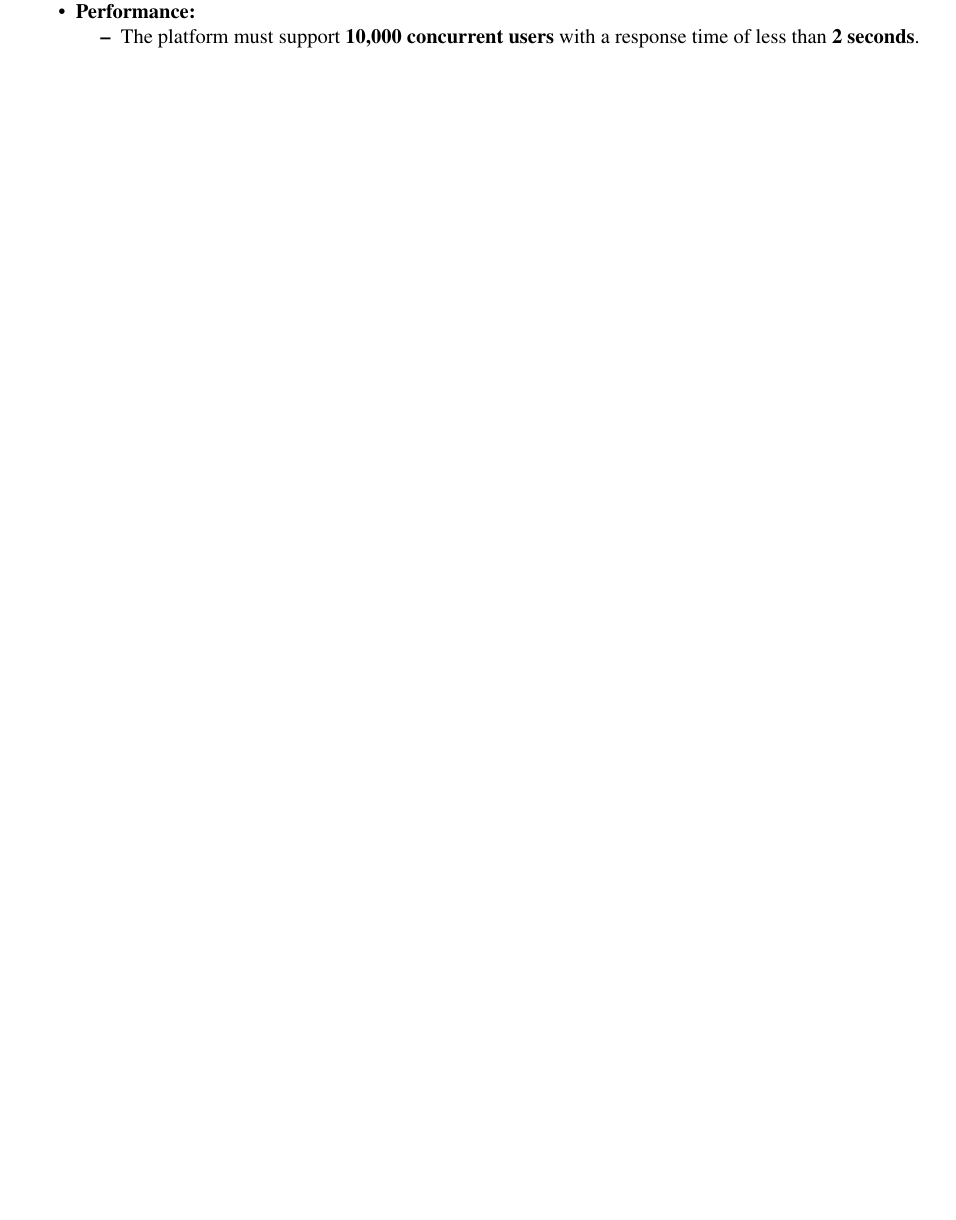
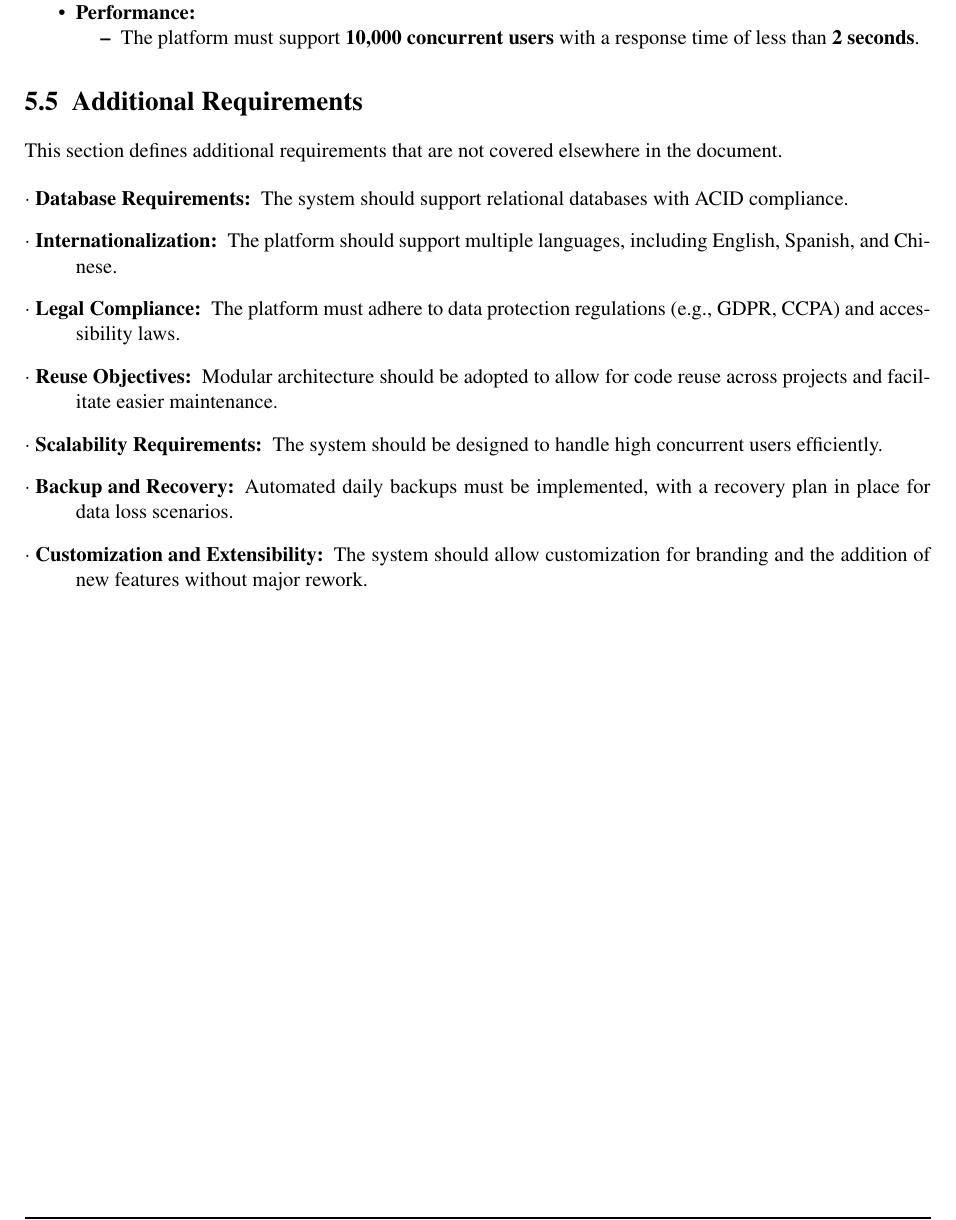
Before and after one commit to Jellyfish227/CSCI3100_Software_Eng, a LaTeX document (docs/srs/GroupA2_Requirements_Specification.tex): part of page 13 of 13, cut so that both start at the same text, the shorter picture padded with empty space. Compiled offline with pdfLaTeX.

Commit message:
Add comprehensive additional requirements to SRS document
- Include new section defining additional system requirements
- Cover database, internationalization, legal compliance, and scalability needs
- Add requirements for backup, recovery, and system extensibility
- Update LaTeX source and regenerate PDF

```diff
--- a/docs/srs/GroupA2_Requirements_Specification.tex
+++ b/docs/srs/GroupA2_Requirements_Specification.tex
@@ -594,4 +594,17 @@ The \textbf{Assessment and Grading} feature allows educators to create quizzes a
     \end{itemize}
 \end{itemize}
 
+\section{Additional Requirements}
+This section defines additional requirements that are not covered elsewhere in the document.
+
+\begin{description}
+    \item[$\cdot$ Database Requirements:] The system should support relational databases with ACID compliance.
+    \item[$\cdot$ Internationalization:] The platform should support multiple languages, including English, Spanish, and Chinese.
+    \item[$\cdot$ Legal Compliance:] The platform must adhere to data protection regulations (e.g., GDPR, CCPA) and accessibility laws.
+    \item[$\cdot$ Reuse Objectives:] Modular architecture should be adopted to allow for code reuse across projects and facilitate easier maintenance.
+    \item[$\cdot$ Scalability Requirements:] The system should be designed to handle high concurrent users efficiently.
+    \item[$\cdot$ Backup and Recovery:] Automated daily backups must be implemented, with a recovery plan in place for data loss scenarios.
+    \item[$\cdot$ Customization and Extensibility:] The system should allow customization for branding and the addition of new features without major rework.
+\end{description}
+
 \end{document}
```
Also changed, not shown: docs/srs/GroupA2_Requirements_Specification.pdf.
